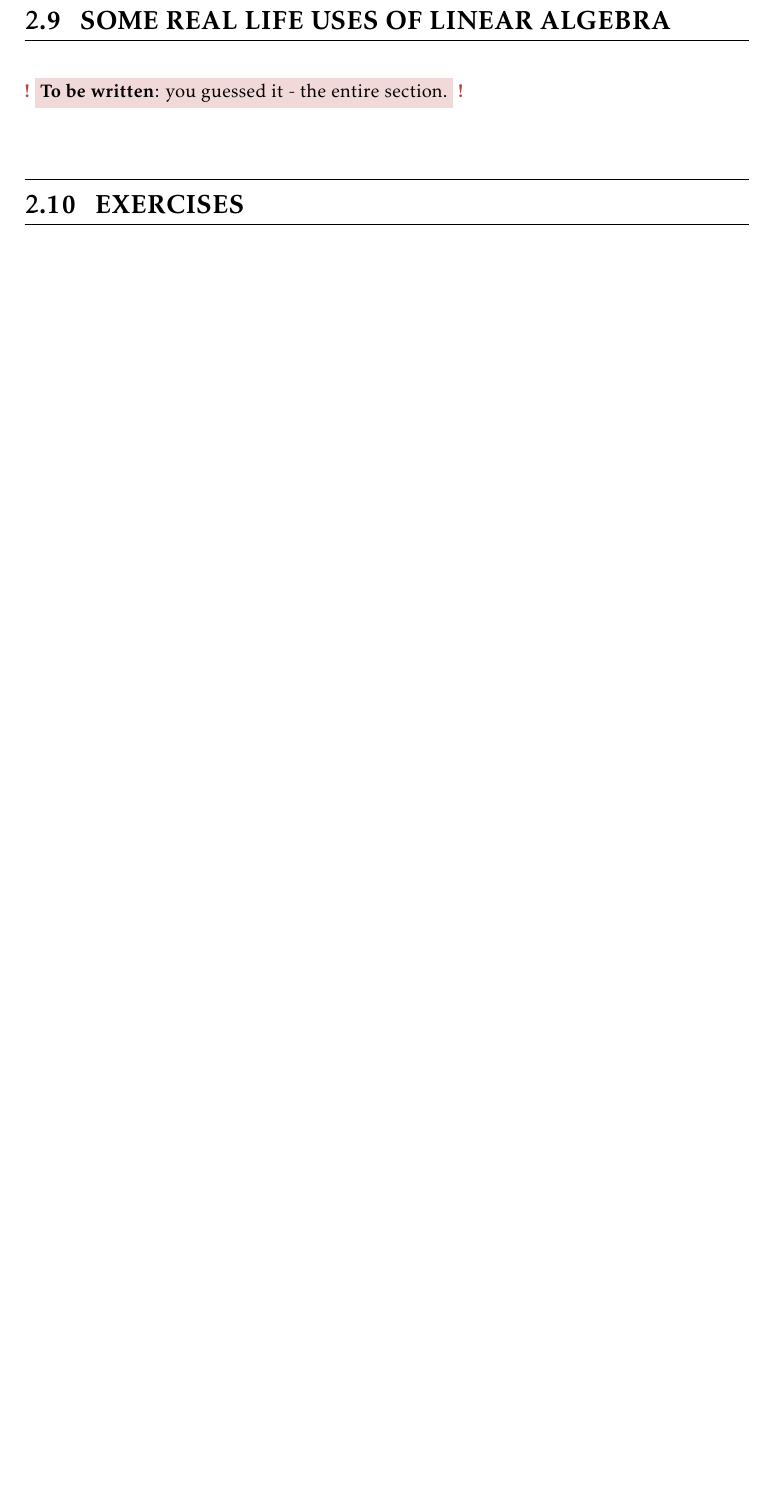
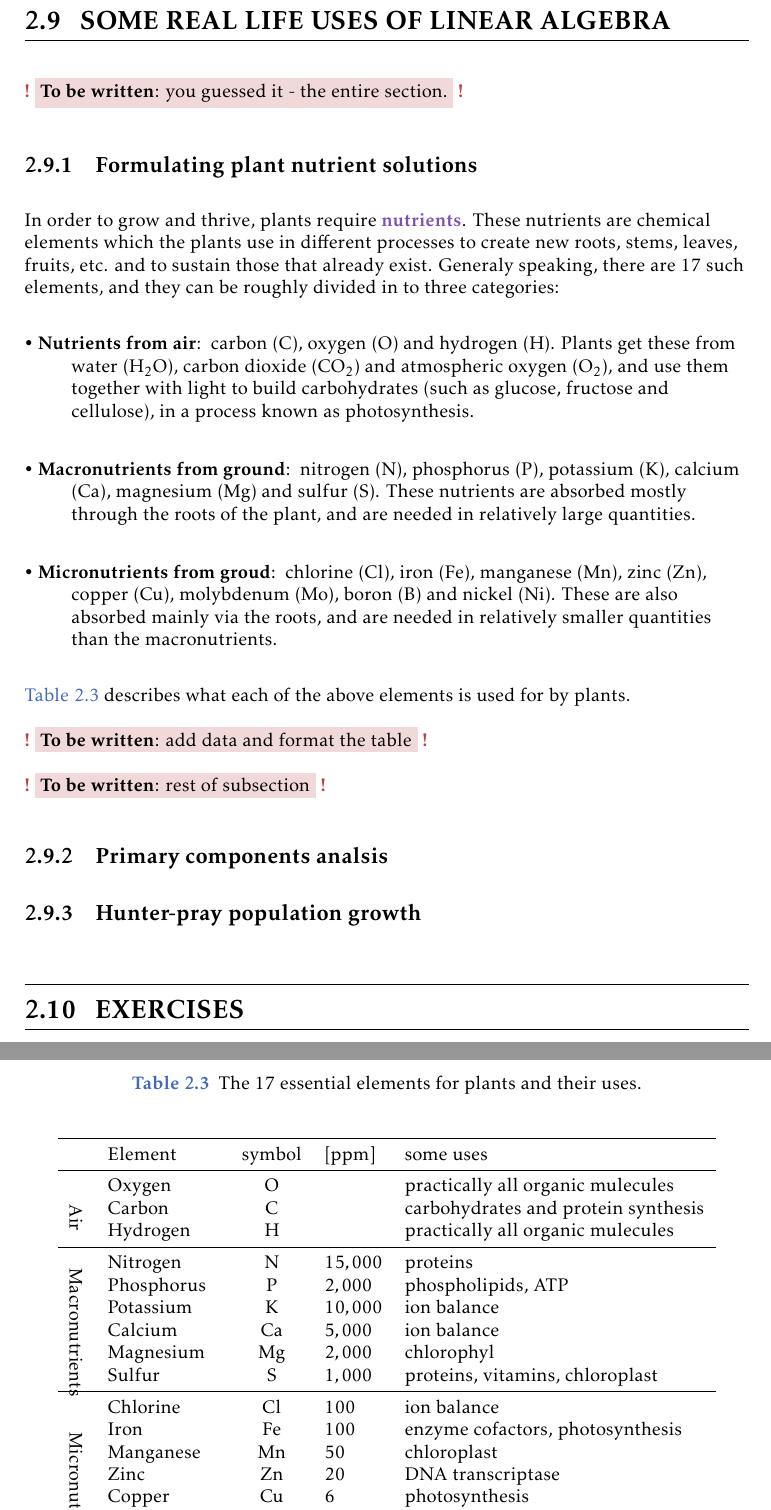
Before and after one commit to pelegs/maths_book, a LaTeX thesis (bookmain.tex, which reads chapters/linear_algebra_intuitive/real_life_examples.tex): part of page 185 of 205 before the commit and two parts of pages 185 and 186 of 205 after it, the two joined at a grey line, cut so that both start at the same text, the shorter picture padded with empty space. The pictures show the PDF file bookmain.pdf that the author committed with the source.

Commit message:
Started work on uses of LA

```diff
--- a/chapters/linear_algebra_intuitive/real_life_examples.tex
+++ b/chapters/linear_algebra_intuitive/real_life_examples.tex
@@ -1,2 +1,40 @@
 \section{Some real life uses of linear algebra}
 \tbw{you guessed it - the entire section.}
+\subsection{Formulating plant nutrient solutions}
+In order to grow and thrive, plants require \emph{nutrients}. These nutrients are chemical elements which the plants use in different processes to create new roots, stems, leaves, fruits, etc. and to sustain those that already exist. Generaly speaking, there are $17$ such elements, and they can be roughly divided in to three categories:
+\begin{descitemize}
+	\item[Nutrients from air] carbon (\ce{C}), oxygen (\ce{O}) and hydrogen (\ce{H}). Plants get these from water (\ce{H2O}), carbon dioxide (\ce{CO2}) and atmospheric oxygen (\ce{O2}), and use them together with light to build carbohydrates (such as glucose, fructose and cellulose), in a process known as photosynthesis.
+	\item[Macronutrients from ground] nitrogen (\ce{N}), phosphorus (\ce{P}), potassium (\ce{K}), calcium (\ce{Ca}), magnesium (\ce{Mg}) and sulfur (\ce{S}). These nutrients are absorbed mostly through the roots of the plant, and are needed in relatively large quantities.
+	\item[Micronutrients from groud] chlorine (\ce{Cl}), iron (\ce{Fe}), manganese (\ce{Mn}), zinc (\ce{Zn}), copper (\ce{Cu}), molybdenum (\ce{Mo}), boron (\ce{B}) and nickel (\ce{Ni}). These are also absorbed mainly via the roots, and are needed in relatively smaller quantities than the macronutrients.
+\end{descitemize}
+
+\autoref{tab:plant_nutrients} describes what each of the above elements is used for by plants.
+
+\tbw{add data and format the table}
+\begin{table}[htpb]
+	\centering
+	\caption{The $17$ essential elements for plants and their uses.}
+	\label{tab:plant_nutrients}
+	\begin{longtable}{p{3mm}lcll}
+		\toprule
+		& Element & symbol & [\si{ppm}] & some uses \\
+		\midrule
+		\multirow{3}{=}{\rotatebox{-90}{Air}}
+		& Oxygen & \ce{O} & & practically all organic mulecules \\
+		& Carbon & \ce{C} & & carbohydrates and protein synthesis \\
+		& Hydrogen & \ce{H} & & practically all organic mulecules \\
+		\midrule
+		\multirow{6}{=}{\rotatebox{-90}{Macronutrients}}
+		& Nitrogen & \ce{N} & $15,000$ & proteins \\
+		& Phosphorus & \ce{P} & $2,000$ & phospholipids, ATP \\
+		& Potassium & \ce{K} & $10,000$ & ion balance \\
+		& Calcium & \ce{Ca} & $5,000$ & ion balance \\
+		& Magnesium & \ce{Mg} & $2,000$ & chlorophyl \\
+		& Sulfur & \ce{S} & $1,000$& proteins, vitamins, chloroplast \\
+		\midrule
+		\multirow{8}{=}{\rotatebox{-90}{Micronutrients}}
+		& Chlorine & \ce{Cl} & $100$ & ion balance \\
+		& Iron & \ce{Fe} & $100$ & enzyme cofactors, photosynthesis \\
+		& Manganese & \ce{Mn} & $50$ & chloroplast \\
+		& Zinc & \ce{Zn} & $20$ & DNA transcriptase \\
+		& Copper & \ce{Cu} & $6$ & photosynthesis \\
@@ -2,0 +44,10 @@
+		\bottomrule
+	\end{longtable}
+\end{table}
+% Epstein. 1965. "Mineral metabolism" pp. 438-466. in: Plant Biochemistry (J.Bonner and J.E. Varner, eds.) Academic Press, London.
+
+\tbw{rest of subsection}
+
+\subsection{Primary components analsis}
+
+\subsection{Hunter-pray population growth}
```
Also changed, not shown: bookpartial.tex (+3 -3 lines), bookmain.pdf, bookpartial.pdf, chapters/linear_algebra_intuitive/real_life_examples.tex (3 more changed lines), 1 other file.
